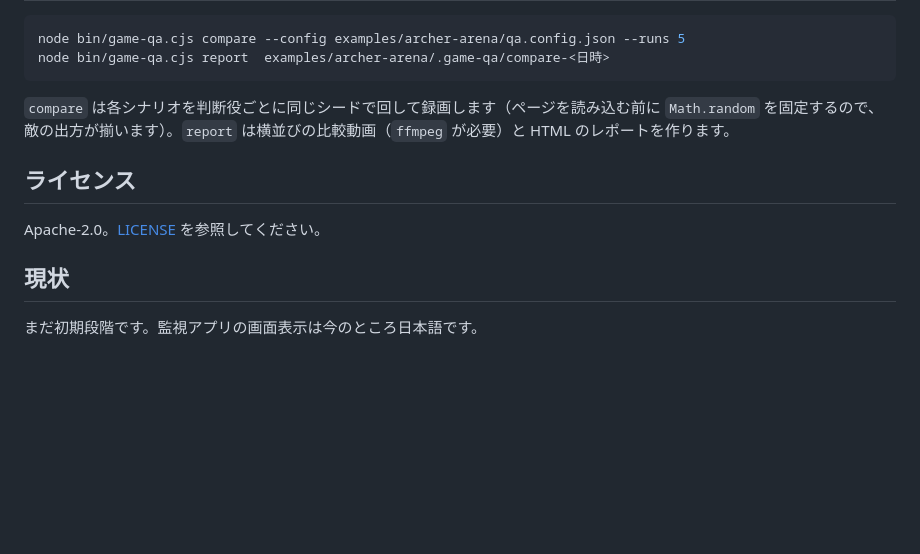
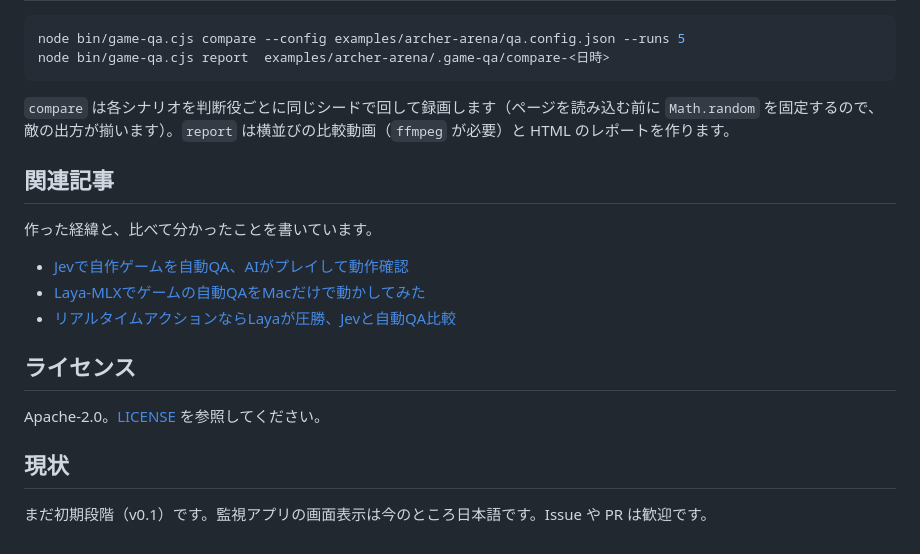
Before and after one commit to tkymx/game-qa, a Markdown page: README.ja.md, the part around one of its changes. GitHub-like rendering; blank space fills up the shorter version.

```diff
--- a/README.ja.md
+++ b/README.ja.md
@@ -109,10 +113,18 @@ node bin/game-qa.cjs report  examples/archer-arena/.game-qa/compare-<日時>
 
 `compare` は各シナリオを判断役ごとに同じシードで回して録画します（ページを読み込む前に `Math.random` を固定するので、敵の出方が揃います）。`report` は横並びの比較動画（`ffmpeg` が必要）と HTML のレポートを作ります。
 
+## 関連記事
+
+作った経緯と、比べて分かったことを書いています。
+
+- [Jevで自作ゲームを自動QA、AIがプレイして動作確認](https://taku-game.com/entry/2026/09/22/204608)
+- [Laya-MLXでゲームの自動QAをMacだけで動かしてみた](https://taku-game.com/entry/2026/09/22/204614)
+- [リアルタイムアクションならLayaが圧勝、Jevと自動QA比較](https://taku-game.com/entry/2026/09/22/204622)
+
 ## ライセンス
 
 Apache-2.0。[LICENSE](LICENSE) を参照してください。
 
 ## 現状
 
-まだ初期段階です。監視アプリの画面表示は今のところ日本語です。
+まだ初期段階（v0.1）です。監視アプリの画面表示は今のところ日本語です。Issue や PR は歓迎です。
```
Also changed, not shown: other parts of README.ja.md (+4 -0 lines), README.md (+13 -1 lines), docs/media/archer-arena-jev-vs-laya.gif (added), docs/media/side-runner-jev-vs-laya.gif (added), 2 other files.
